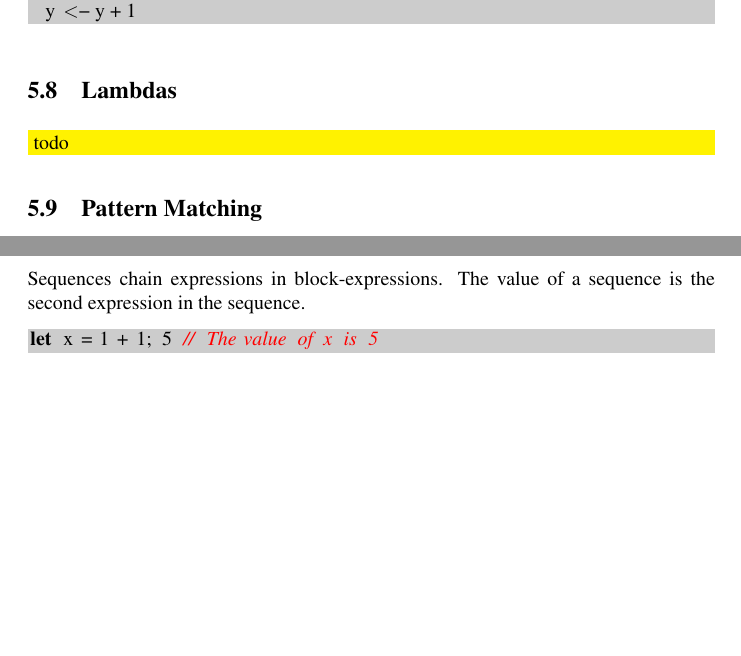
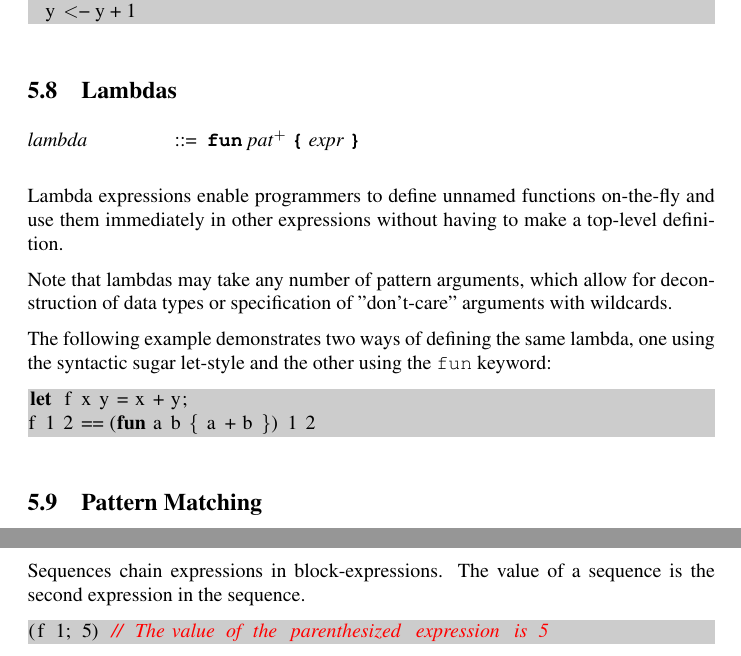
Before and after one commit to ssm-lang/sslang, a LaTeX document (doc/sslang-lrm.tex): two parts of pages 13 and 14 of 18, joined at a grey line, cut so that both start at the same text, the shorter picture padded with empty space. Compiled offline with pdfLaTeX.

Commit message:
Add section on lambdas

```diff
--- a/doc/sslang-lrm.tex
+++ b/doc/sslang-lrm.tex
@@ -18,7 +18,7 @@
 \date{2021}
 
 \lstdefinelanguage{sslang}{
-  morekeywords={let,if,then,else,while,after,wait,pipe},
+  morekeywords={let,if,else,while,after,wait,fun,do,loop,match,par},
   morecomment=[l]{//},
   morecomment=[s]{/*}{*/},
   columns=flexible,
@@ -600,7 +600,19 @@ while y != 5
 
 \end{lstlisting}
 \subsection{Lambdas}
-\fixme{todo}
+\begin{grammar}
+<lambda> ::= "fun" <pat>$^{+}$ "{" <expr> "}"
+\end{grammar}
+
+Lambda expressions enable programmers to define unnamed functions on-the-fly and use them immediately in other expressions without having to make a top-level definition.
+
+Note that lambdas may take any number of pattern arguments, which allow for deconstruction of data types or specification of "don't-care" arguments with wildcards.
+
+The following example demonstrates two ways of defining the same lambda, one using the syntactic sugar let-style and the other using the \texttt{fun} keyword:
+\begin{lstlisting}
+let f x y = x + y;
+f 1 2 == (fun a b { a + b }) 1 2
+\end{lstlisting}
 \subsection{Pattern Matching}
 \fixme{todo}
 \subsection{Forking Routines}
@@ -630,7 +642,7 @@ This routine will block until either \texttt{a} or \texttt{b} are written to, wh
 \end{grammar}
 Sequences chain expressions in block-expressions. The value of a sequence is the second expression in the sequence.
 \begin{lstlisting}
-let x = 1 + 1; 5 // The value of x is 5
+(f 1; 5) // The value of the parenthesized expression is 5
 \end{lstlisting}
 
 \newpage
```
